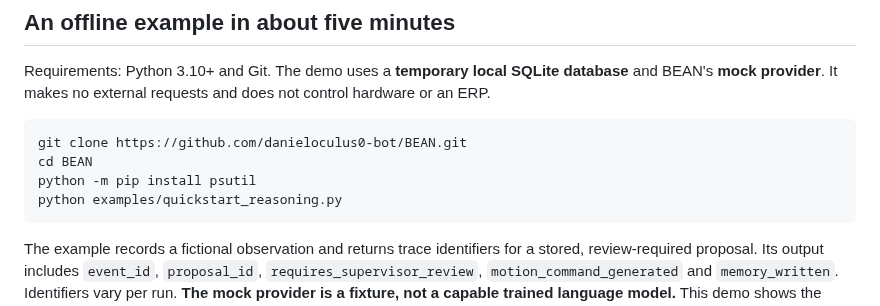
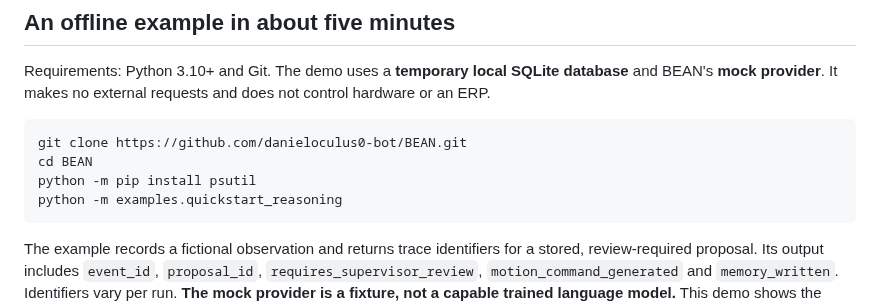
Before and after one commit to danieloculus0-bot/BEAN, a Markdown page: docs/GETTING_STARTED.md, the part around the change. Rendered like a GitHub page.

Commit message:
test: make public quickstart reliable on Windows and Linux

````diff
--- a/docs/GETTING_STARTED.md
+++ b/docs/GETTING_STARTED.md
@@ -10,7 +10,7 @@ Requirements: Python 3.10+ and Git. The demo uses a **temporary local SQLite dat
 git clone https://github.com/danieloculus0-bot/BEAN.git
 cd BEAN
 python -m pip install psutil
-python examples/quickstart_reasoning.py
+python -m examples.quickstart_reasoning
 ```
 
 The example records a fictional observation and returns trace identifiers for a stored, review-required proposal. Its output includes `event_id`, `proposal_id`, `requires_supervisor_review`, `motion_command_generated` and `memory_written`. Identifiers vary per run. **The mock provider is a fixture, not a capable trained language model.** This demo shows the plumbing and review boundary, not BEAN's comparative intelligence or restart persistence. The temporary database is deleted after the demonstration.
````
